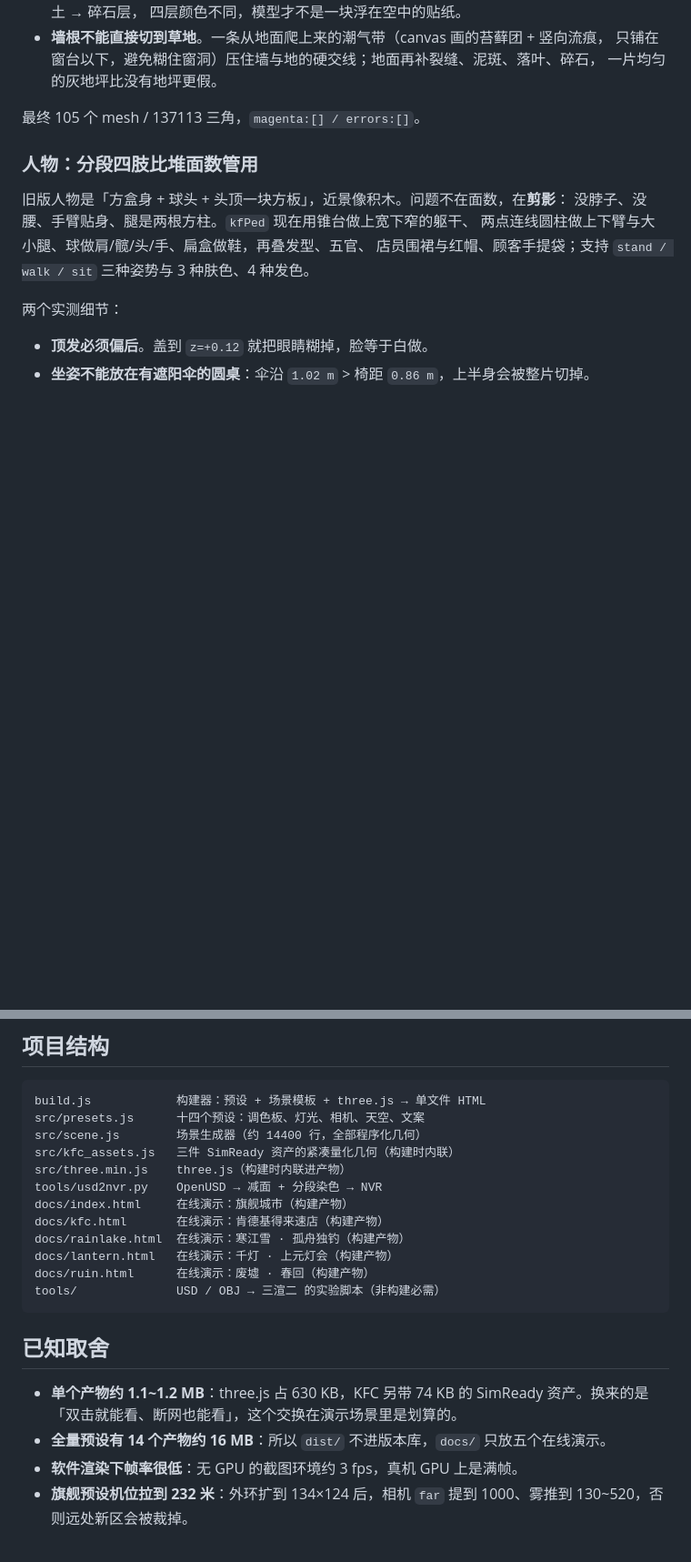
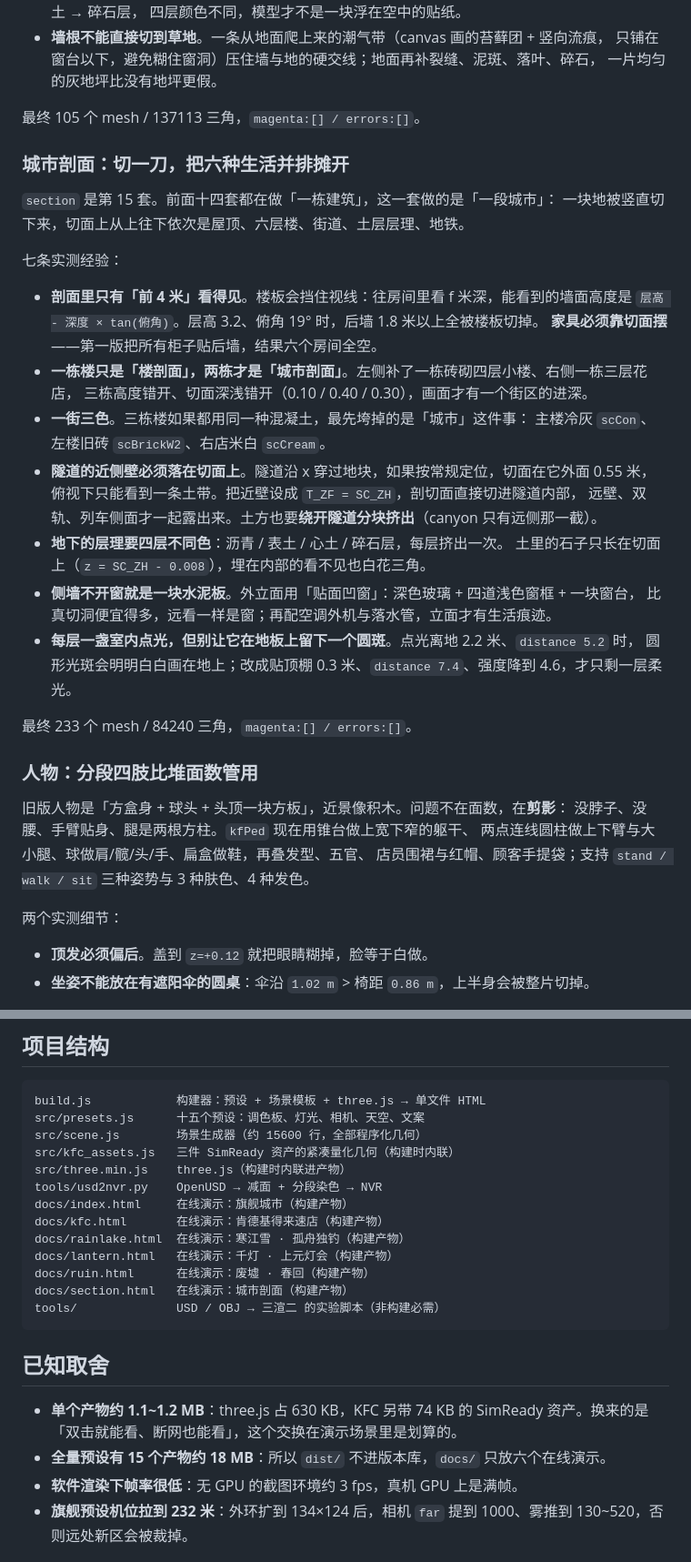
Before and after one commit to Marvelous-dot/city-diorama, a Markdown page: README.md, 2 parts joined by grey strips. Shown at 91% size. Drawn GitHub-style; blank space fills up the shorter version.

````diff
--- a/README.md
+++ b/README.md
@@ -220,6 +225,32 @@ node build.js city store # 构建指定的几个
 
 最终 105 个 mesh / 137113 三角，`magenta:[] / errors:[]`。
 
+### 城市剖面：切一刀，把六种生活并排摊开
+
+`section` 是第 15 套。前面十四套都在做「一栋建筑」，这一套做的是「一段城市」：
+一块地被竖直切下来，切面上从上往下依次是屋顶、六层楼、街道、土层层理、地铁。
+
+七条实测经验：
+
+- **剖面里只有「前 4 米」看得见**。楼板会挡住视线：往房间里看 f 米深，能看到的墙面高度是
+  `层高 - 深度 × tan(俯角)`。层高 3.2、俯角 19° 时，后墙 1.8 米以上全被楼板切掉。
+  **家具必须靠切面摆**——第一版把所有柜子贴后墙，结果六个房间全空。
+- **一栋楼只是「楼剖面」，两栋才是「城市剖面」**。左侧补了一栋砖砌四层小楼、右侧一栋三层花店，
+  三栋高度错开、切面深浅错开（0.10 / 0.40 / 0.30），画面才有一个街区的进深。
+- **一街三色**。三栋楼如果都用同一种混凝土，最先垮掉的是「城市」这件事：
+  主楼冷灰 `scCon`、左楼旧砖 `scBrickW2`、右店米白 `scCream`。
+- **隧道的近侧壁必须落在切面上**。隧道沿 x 穿过地块，如果按常规定位，切面在它外面 0.55 米，
+  俯视下只能看到一条土带。把近壁设成 `T_ZF = SC_ZH`，剖切面直接切进隧道内部，
+  远壁、双轨、列车侧面才一起露出来。土方也要**绕开隧道分块挤出**（canyon 只有远侧那一截）。
+- **地下的层理要四层不同色**：沥青 / 表土 / 心土 / 碎石层，每层挤出一次。
+  土里的石子只长在切面上（`z = SC_ZH - 0.008`），埋在内部的看不见也白花三角。
+- **侧墙不开窗就是一块水泥板**。外立面用「贴面凹窗」：深色玻璃 + 四道浅色窗框 + 一块窗台，
+  比真切洞便宜得多，远看一样是窗；再配空调外机与落水管，立面才有生活痕迹。
+- **每层一盏室内点光，但别让它在地板上留下一个圆斑**。点光离地 2.2 米、`distance 5.2` 时，
+  圆形光斑会明明白白画在地上；改成贴顶棚 0.3 米、`distance 7.4`、强度降到 4.6，才只剩一层柔光。
+
+最终 233 个 mesh / 84240 三角，`magenta:[] / errors:[]`。
+
 ### 人物：分段四肢比堆面数管用
 
 旧版人物是「方盒身 + 球头 + 头顶一块方板」，近景像积木。问题不在面数，在**剪影**：
@@ -257,8 +288,8 @@ NVIDIA 开源库（`simready-foundation` / SimReady Central，CC BY 4.0）里**
 
 ```
 build.js            构建器：预设 + 场景模板 + three.js → 单文件 HTML
-src/presets.js      十四个预设：调色板、灯光、相机、天空、文案
-src/scene.js        场景生成器（约 14400 行，全部程序化几何）
+src/presets.js      十五个预设：调色板、灯光、相机、天空、文案
+src/scene.js        场景生成器（约 15600 行，全部程序化几何）
 src/kfc_assets.js   三件 SimReady 资产的紧凑量化几何（构建时内联）
 src/three.min.js    three.js（构建时内联进产物）
 tools/usd2nvr.py    OpenUSD → 减面 + 分段染色 → NVR
@@ -267,13 +298,14 @@ docs/kfc.html       在线演示：肯德基得来速店（构建产物）
 docs/rainlake.html  在线演示：寒江雪 · 孤舟独钓（构建产物）
 docs/lantern.html   在线演示：千灯 · 上元灯会（构建产物）
 docs/ruin.html      在线演示：废墟 · 春回（构建产物）
+docs/section.html   在线演示：城市剖面（构建产物）
 tools/              USD / OBJ → 三渲二 的实验脚本（非构建必需）
 ```
 
 ## 已知取舍
 
 - **单个产物约 1.1~1.2 MB**：three.js 占 630 KB，KFC 另带 74 KB 的 SimReady 资产。换来的是「双击就能看、断网也能看」，这个交换在演示场景里是划算的。
-- **全量预设有 14 个产物约 16 MB**：所以 `dist/` 不进版本库，`docs/` 只放五个在线演示。
+- **全量预设有 15 个产物约 18 MB**：所以 `dist/` 不进版本库，`docs/` 只放六个在线演示。
 - **软件渲染下帧率很低**：无 GPU 的截图环境约 3 fps，真机 GPU 上是满帧。
 - **旗舰预设机位拉到 232 米**：外环扩到 134×124 后，相机 `far` 提到 1000、雾推到 130~520，否则远处新区会被裁掉。
 
````
Also changed, not shown: other parts of README.md (+5 -0 lines), docs/screenshots/section-2.png (added), docs/screenshots/section-3.png (added), 4 other files.
